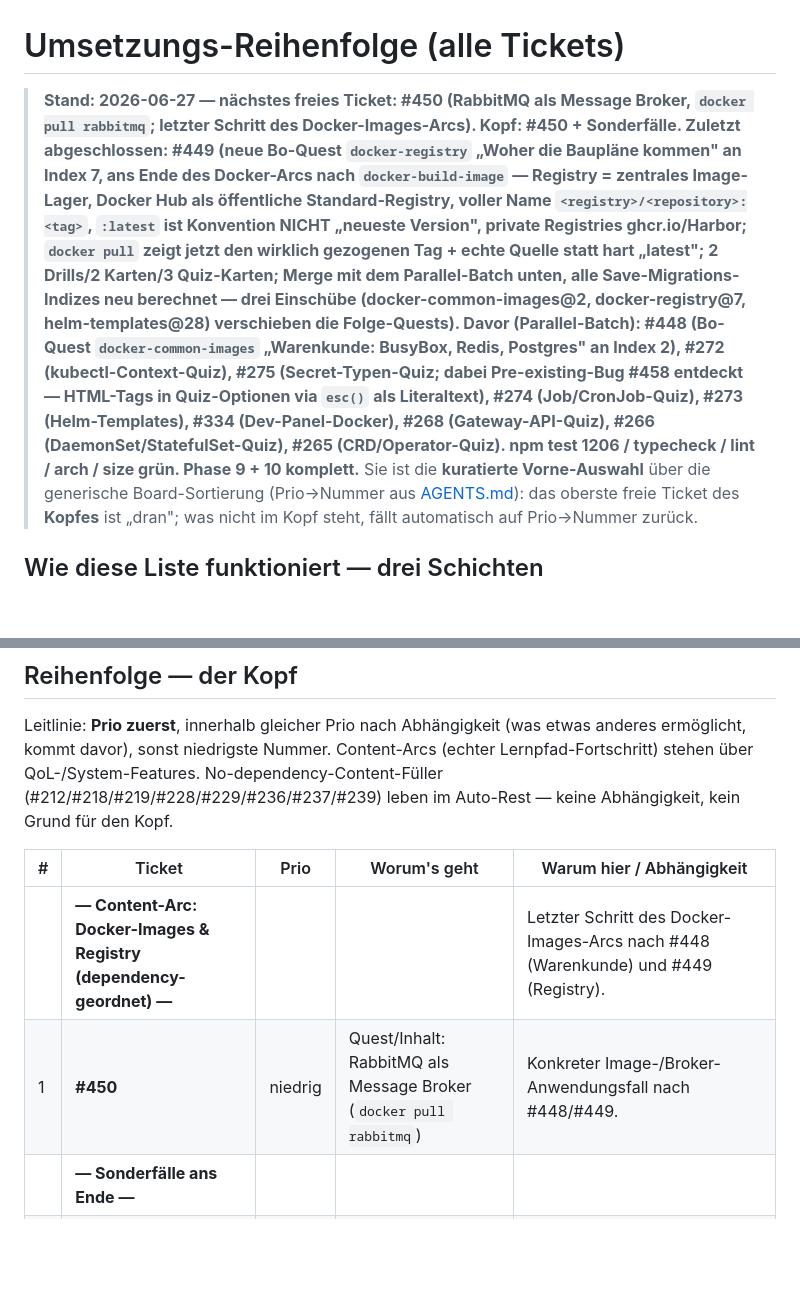
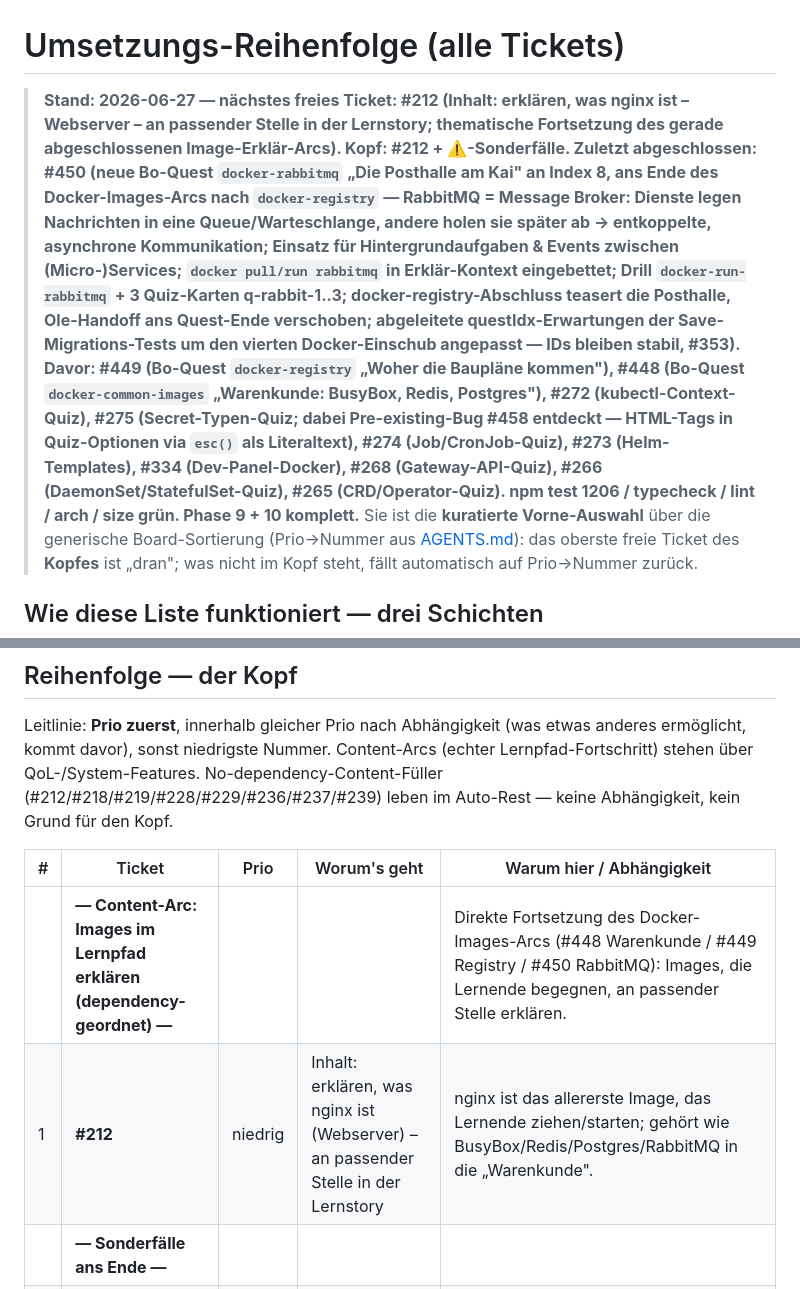
Before and after one commit to fluffels/kubequest, a Markdown page: docs/ticket-reihenfolge.md, 2 parts joined by grey strips. Rendered like a GitHub page; blank space fills up the shorter version.

Commit message:
docs(reihenfolge): #450 erledigt (RabbitMQ-Quest) - naechstes #212 (nginx erklaeren)
Co-Authored-By: Claude Opus 4.8 <noreply@anthropic.com>

```diff
--- a/docs/ticket-reihenfolge.md
+++ b/docs/ticket-reihenfolge.md
@@ -1,6 +1,6 @@
 # Umsetzungs-Reihenfolge (alle Tickets)
 
-> **Stand: 2026-06-27 — nächstes freies Ticket: #450 (RabbitMQ als Message Broker, `docker pull rabbitmq`; letzter Schritt des Docker-Images-Arcs). Kopf: #450 + Sonderfälle. Zuletzt abgeschlossen: #449 (neue Bo-Quest `docker-registry` „Woher die Baupläne kommen" an Index 7, ans Ende des Docker-Arcs nach `docker-build-image` — Registry = zentrales Image-Lager, Docker Hub als öffentliche Standard-Registry, voller Name `<registry>/<repository>:<tag>`, `:latest` ist Konvention NICHT „neueste Version", private Registries ghcr.io/Harbor; `docker pull` zeigt jetzt den wirklich gezogenen Tag + echte Quelle statt hart „latest"; 2 Drills/2 Karten/3 Quiz-Karten; Merge mit dem Parallel-Batch unten, alle Save-Migrations-Indizes neu berechnet — drei Einschübe (docker-common-images@2, docker-registry@7, helm-templates@28) verschieben die Folge-Quests). Davor (Parallel-Batch): #448 (Bo-Quest `docker-common-images` „Warenkunde: BusyBox, Redis, Postgres" an Index 2), #272 (kubectl-Context-Quiz), #275 (Secret-Typen-Quiz; dabei Pre-existing-Bug #458 entdeckt — HTML-Tags in Quiz-Optionen via `esc()` als Literaltext), #274 (Job/CronJob-Quiz), #273 (Helm-Templates), #334 (Dev-Panel-Docker), #268 (Gateway-API-Quiz), #266 (DaemonSet/StatefulSet-Quiz), #265 (CRD/Operator-Quiz). npm test 1206 / typecheck / lint / arch / size grün. Phase 9 + 10 komplett.**
+> **Stand: 2026-06-27 — nächstes freies Ticket: #212 (Inhalt: erklären, was nginx ist – Webserver – an passender Stelle in der Lernstory; thematische Fortsetzung des gerade abgeschlossenen Image-Erklär-Arcs). Kopf: #212 + ⚠️-Sonderfälle. Zuletzt abgeschlossen: #450 (neue Bo-Quest `docker-rabbitmq` „Die Posthalle am Kai" an Index 8, ans Ende des Docker-Images-Arcs nach `docker-registry` — RabbitMQ = Message Broker: Dienste legen Nachrichten in eine Queue/Warteschlange, andere holen sie später ab → entkoppelte, asynchrone Kommunikation; Einsatz für Hintergrundaufgaben & Events zwischen (Micro-)Services; `docker pull/run rabbitmq` in Erklär-Kontext eingebettet; Drill `docker-run-rabbitmq` + 3 Quiz-Karten q-rabbit-1..3; docker-registry-Abschluss teasert die Posthalle, Ole-Handoff ans Quest-Ende verschoben; abgeleitete questIdx-Erwartungen der Save-Migrations-Tests um den vierten Docker-Einschub angepasst — IDs bleiben stabil, #353). Davor: #449 (Bo-Quest `docker-registry` „Woher die Baupläne kommen"), #448 (Bo-Quest `docker-common-images` „Warenkunde: BusyBox, Redis, Postgres"), #272 (kubectl-Context-Quiz), #275 (Secret-Typen-Quiz; dabei Pre-existing-Bug #458 entdeckt — HTML-Tags in Quiz-Optionen via `esc()` als Literaltext), #274 (Job/CronJob-Quiz), #273 (Helm-Templates), #334 (Dev-Panel-Docker), #268 (Gateway-API-Quiz), #266 (DaemonSet/StatefulSet-Quiz), #265 (CRD/Operator-Quiz). npm test 1206 / typecheck / lint / arch / size grün. Phase 9 + 10 komplett.**
 > Sie ist die **kuratierte Vorne-Auswahl** über die generische Board-Sortierung (Prio→Nummer aus [AGENTS.md](../AGENTS.md)): das oberste freie Ticket des **Kopfes** ist „dran"; was nicht im Kopf steht, fällt automatisch auf Prio→Nummer zurück.
 
 ## Wie diese Liste funktioniert — drei Schichten
@@ -44,8 +44,8 @@ Leitlinie: **Prio zuerst**, innerhalb gleicher Prio nach Abhängigkeit (was etwa
 
 | # | Ticket | Prio | Worum's geht | Warum hier / Abhängigkeit |
 |---|--------|------|--------------|---------------------------|
-| | **— Content-Arc: Docker-Images & Registry (dependency-geordnet) —** | | | Letzter Schritt des Docker-Images-Arcs nach #448 (Warenkunde) und #449 (Registry). |
-| 1 | **#450** | niedrig | Quest/Inhalt: RabbitMQ als Message Broker (`docker pull rabbitmq`) | Konkreter Image-/Broker-Anwendungsfall nach #448/#449. |
+| | **— Content-Arc: Images im Lernpfad erklären (dependency-geordnet) —** | | | Direkte Fortsetzung des Docker-Images-Arcs (#448 Warenkunde / #449 Registry / #450 RabbitMQ): Images, die Lernende begegnen, an passender Stelle erklären. |
+| 1 | **#212** | niedrig | Inhalt: erklären, was nginx ist (Webserver) – an passender Stelle in der Lernstory | nginx ist das allererste Image, das Lernende ziehen/starten; gehört wie BusyBox/Redis/Postgres/RabbitMQ in die „Warenkunde". |
 | | **— Sonderfälle ans Ende —** | | | |
 | 2 | **#314** ⚠️ | niedrig | Zentrales Feier-Popup-System (Konfetti + Spruch) | **Optik-Ticket: erst Vorstellung + Referenzbilder mit der Maintainerin abstimmen** (übergreift #223). |
 | 3 | **#293** ⚠️ | niedrig | Spiellogik-Review (anlegend) | **ZULETZT** — erst wenn der Backlog weitgehend leer ist (sonst veraltet das Review sofort). Erzeugt Folge-Tickets, kein direkter Fix. |
```
